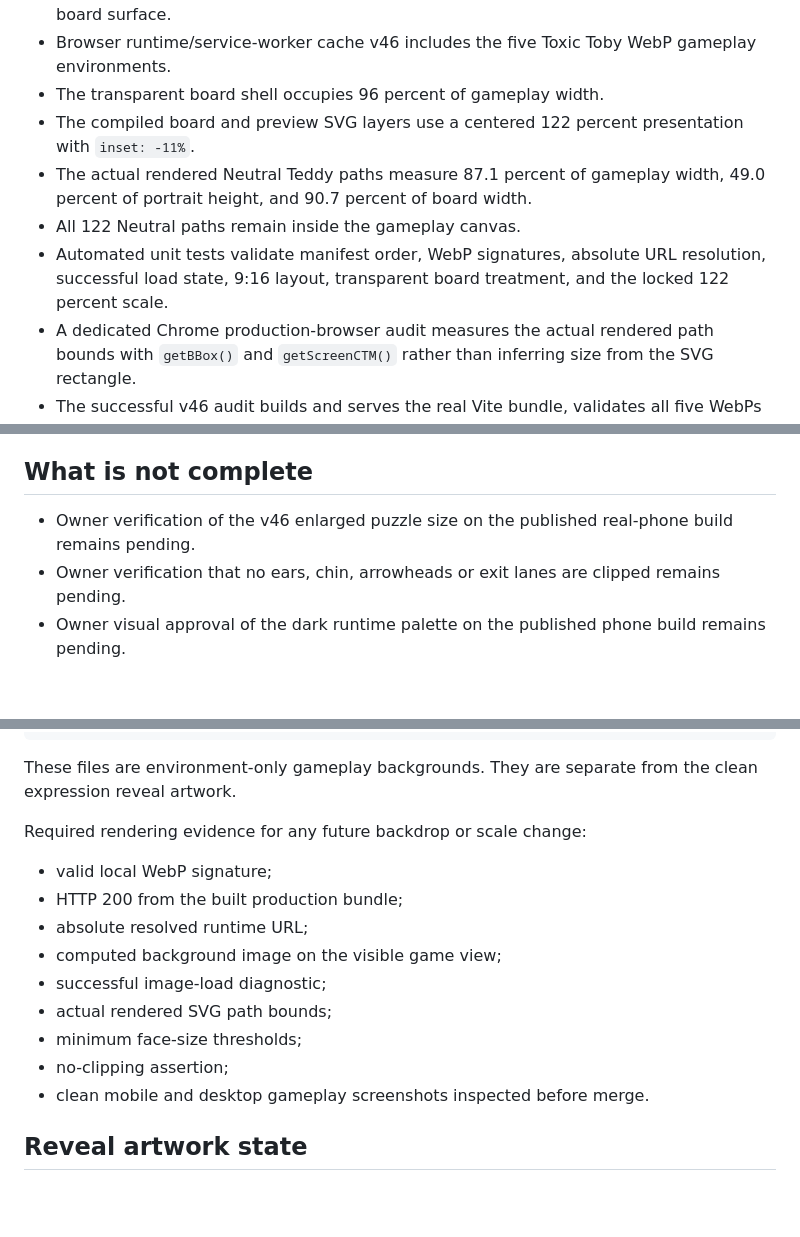
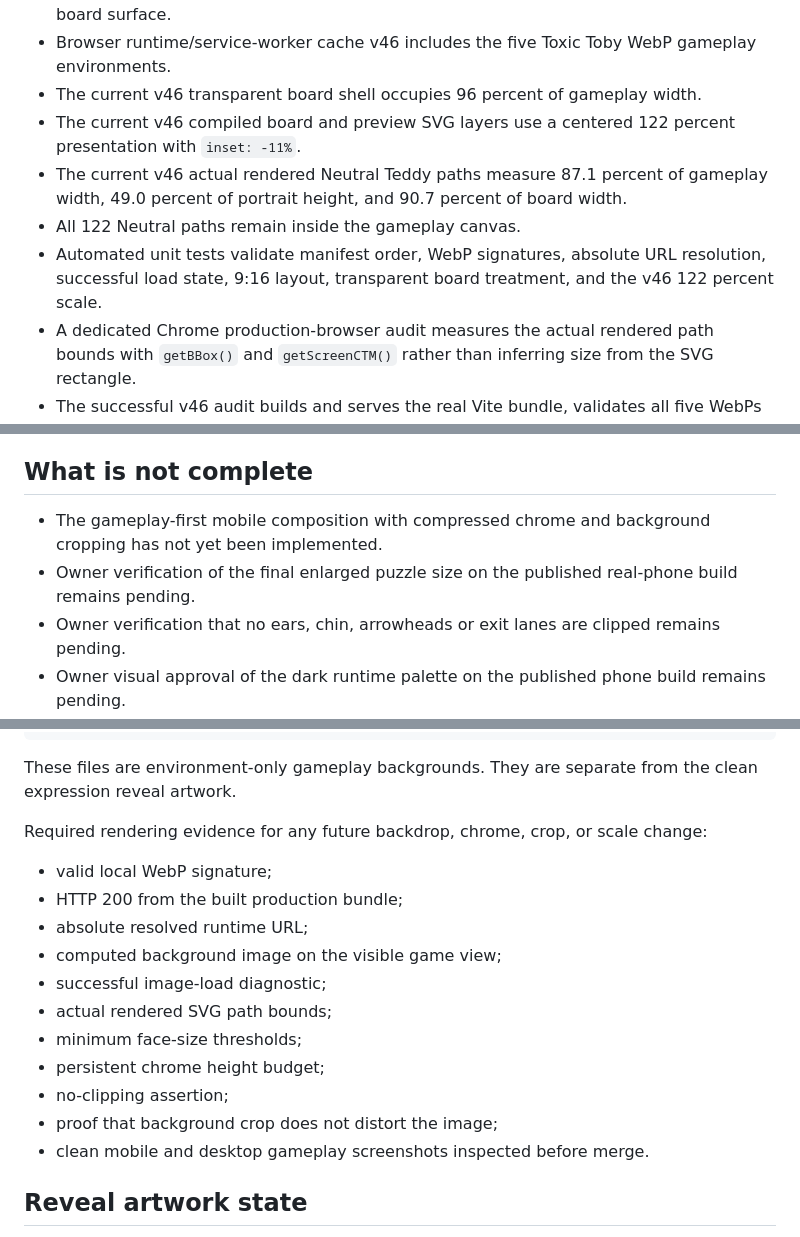
Before and after one commit to COG-tech/toxic-teddies-face-trails, a Markdown page: docs/second-brain/STATUS.md, 3 parts joined by grey strips. Rendered like a GitHub page; blank space fills up the shorter version.

```diff
--- a/docs/second-brain/STATUS.md
+++ b/docs/second-brain/STATUS.md
@@ -43,11 +43,11 @@ Last independently rendered source baseline: `33f8b2cd5fb4656235764ab125f5c79634
 - The old square backdrop layer is suppressed and the arrow board remains transparent over the artwork's quiet central panel.
 - High-contrast mode removes decorative background art and restores a solid readable board surface.
 - Browser runtime/service-worker cache v46 includes the five Toxic Toby WebP gameplay environments.
-- The transparent board shell occupies 96 percent of gameplay width.
-- The compiled board and preview SVG layers use a centered 122 percent presentation with `inset: -11%`.
-- The actual rendered Neutral Teddy paths measure 87.1 percent of gameplay width, 49.0 percent of portrait height, and 90.7 percent of board width.
+- The current v46 transparent board shell occupies 96 percent of gameplay width.
+- The current v46 compiled board and preview SVG layers use a centered 122 percent presentation with `inset: -11%`.
+- The current v46 actual rendered Neutral Teddy paths measure 87.1 percent of gameplay width, 49.0 percent of portrait height, and 90.7 percent of board width.
 - All 122 Neutral paths remain inside the gameplay canvas.
-- Automated unit tests validate manifest order, WebP signatures, absolute URL resolution, successful load state, 9:16 layout, transparent board treatment, and the locked 122 percent scale.
+- Automated unit tests validate manifest order, WebP signatures, absolute URL resolution, successful load state, 9:16 layout, transparent board treatment, and the v46 122 percent scale.
 - A dedicated Chrome production-browser audit measures the actual rendered path bounds with `getBBox()` and `getScreenCTM()` rather than inferring size from the SVG rectangle.
 - The successful v46 audit builds and serves the real Vite bundle, validates all five WebPs over HTTP, waits for intro handoff, verifies computed background state and 122 Neutral paths, and captures mobile and desktop gameplay screenshots.
 - The audited viewports are 430×764 mobile and 1365×768 desktop.
@@ -143,7 +167,8 @@ No custom Toxic Head font file is currently bundled. The approved logo artwork m
 
 ## What is not complete
 
-- Owner verification of the v46 enlarged puzzle size on the published real-phone build remains pending.
+- The gameplay-first mobile composition with compressed chrome and background cropping has not yet been implemented.
+- Owner verification of the final enlarged puzzle size on the published real-phone build remains pending.
 - Owner verification that no ears, chin, arrowheads or exit lanes are clipped remains pending.
 - Owner visual approval of the dark runtime palette on the published phone build remains pending.
 - Owner verification that all five Toxic Toby gameplay backgrounds align with the board and preserve arrow readability remains pending.
@@ -179,7 +204,7 @@ assets/backdrops/tt01/maniacal-laugh.webp
 
 These files are environment-only gameplay backgrounds. They are separate from the clean expression reveal artwork.
 
-Required rendering evidence for any future backdrop or scale change:
+Required rendering evidence for any future backdrop, chrome, crop, or scale change:
 
 - valid local WebP signature;
 - HTTP 200 from the built production bundle;
@@ -188,7 +213,9 @@ Required rendering evidence for any future backdrop or scale change:
 - successful image-load diagnostic;
 - actual rendered SVG path bounds;
 - minimum face-size thresholds;
+- persistent chrome height budget;
 - no-clipping assertion;
+- proof that background crop does not distort the image;
 - clean mobile and desktop gameplay screenshots inspected before merge.
 
 ## Reveal artwork state
```
Also changed, not shown: other parts of docs/second-brain/STATUS.md (+31 -7 lines).
